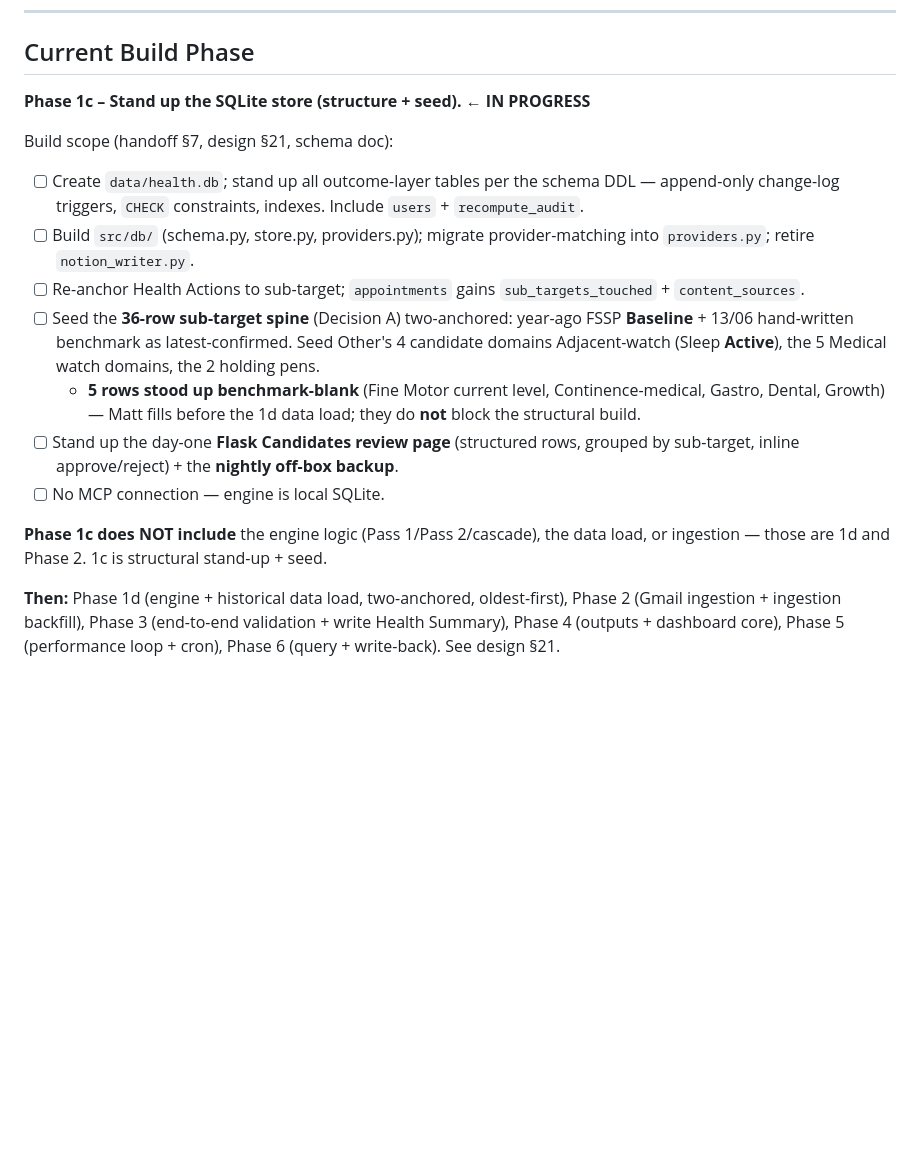
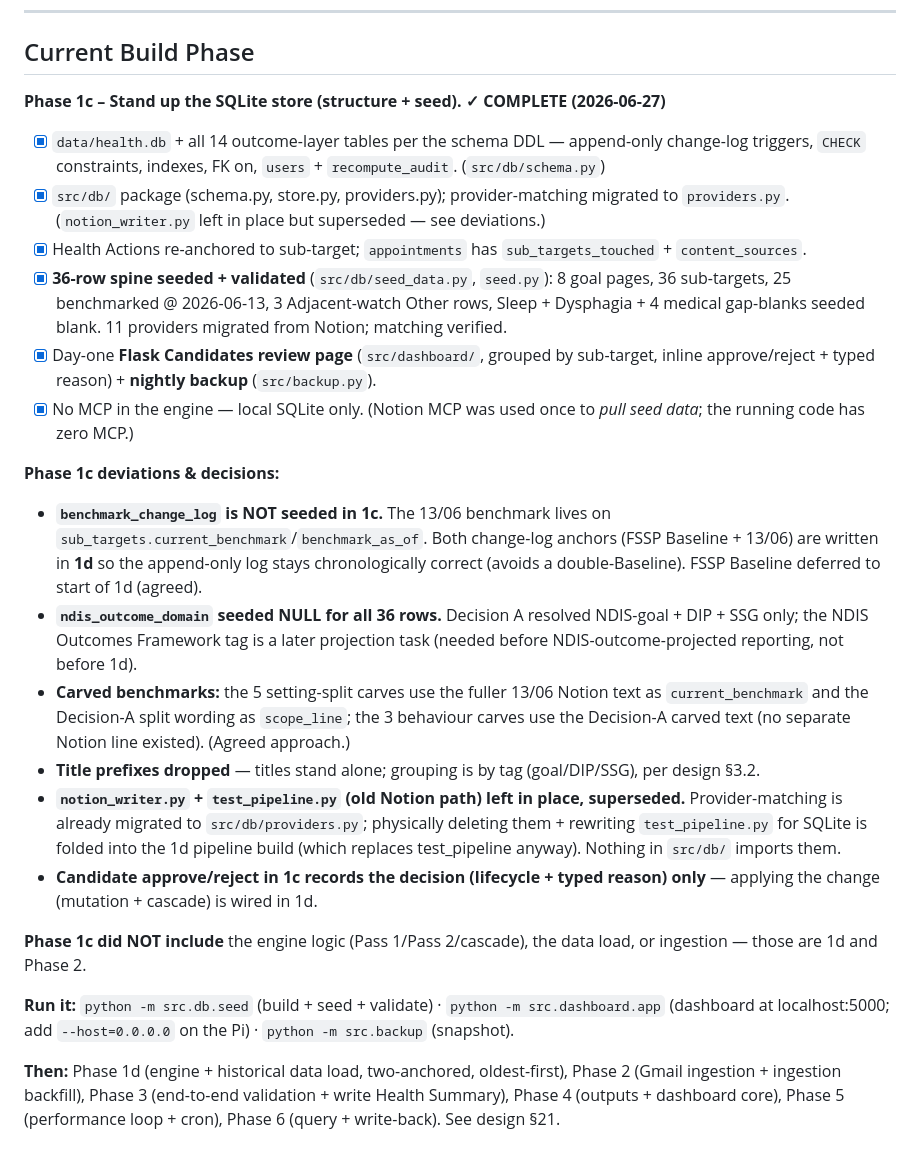
Before and after one commit to BousaOceon/Health_agent, a Markdown page: CLAUDE.md, the part around the change. GitHub-like rendering; blank space fills up the shorter version.

Commit message:
Mark Phase 1c complete in CLAUDE.md (deviations + decisions)
Co-Authored-By: Claude Opus 4.8 (1M context) <noreply@anthropic.com>
Claude-Session: https://claude.ai/code/session_019WKmLFxHqwTubcMBfiAMtD

```diff
--- a/CLAUDE.md
+++ b/CLAUDE.md
@@ -251,18 +251,26 @@ Phase 1 deviations — **historical, resolved by the SQLite rebuild** (no longer
 
 ## Current Build Phase
 
-**Phase 1c – Stand up the SQLite store (structure + seed). ← IN PROGRESS**
+**Phase 1c – Stand up the SQLite store (structure + seed). ✓ COMPLETE (2026-06-27)**
 
-Build scope (handoff §7, design §21, schema doc):
-- [ ] Create `data/health.db`; stand up all outcome-layer tables per the schema DDL — append-only change-log triggers, `CHECK` constraints, indexes. Include `users` + `recompute_audit`.
-- [ ] Build `src/db/` (schema.py, store.py, providers.py); migrate provider-matching into `providers.py`; retire `notion_writer.py`.
-- [ ] Re-anchor Health Actions to sub-target; `appointments` gains `sub_targets_touched` + `content_sources`.
-- [ ] Seed the **36-row sub-target spine** (Decision A) two-anchored: year-ago FSSP **Baseline** + 13/06 hand-written benchmark as latest-confirmed. Seed Other's 4 candidate domains Adjacent-watch (Sleep **Active**), the 5 Medical watch domains, the 2 holding pens.
-  - **5 rows stood up benchmark-blank** (Fine Motor current level, Continence-medical, Gastro, Dental, Growth) — Matt fills before the 1d data load; they do **not** block the structural build.
-- [ ] Stand up the day-one **Flask Candidates review page** (structured rows, grouped by sub-target, inline approve/reject) + the **nightly off-box backup**.
-- [ ] No MCP connection — engine is local SQLite.
+- [x] `data/health.db` + all 14 outcome-layer tables per the schema DDL — append-only change-log triggers, `CHECK` constraints, indexes, FK on, `users` + `recompute_audit`. (`src/db/schema.py`)
+- [x] `src/db/` package (schema.py, store.py, providers.py); provider-matching migrated to `providers.py`. (`notion_writer.py` left in place but superseded — see deviations.)
+- [x] Health Actions re-anchored to sub-target; `appointments` has `sub_targets_touched` + `content_sources`.
+- [x] **36-row spine seeded + validated** (`src/db/seed_data.py`, `seed.py`): 8 goal pages, 36 sub-targets, 25 benchmarked @ 2026-06-13, 3 Adjacent-watch Other rows, Sleep + Dysphagia + 4 medical gap-blanks seeded blank. 11 providers migrated from Notion; matching verified.
+- [x] Day-one **Flask Candidates review page** (`src/dashboard/`, grouped by sub-target, inline approve/reject + typed reason) + **nightly backup** (`src/backup.py`).
+- [x] No MCP in the engine — local SQLite only. (Notion MCP was used once to *pull seed data*; the running code has zero MCP.)
 
-**Phase 1c does NOT include** the engine logic (Pass 1/Pass 2/cascade), the data load, or ingestion — those are 1d and Phase 2. 1c is structural stand-up + seed.
+**Phase 1c deviations & decisions:**
+- **`benchmark_change_log` is NOT seeded in 1c.** The 13/06 benchmark lives on `sub_targets.current_benchmark`/`benchmark_as_of`. Both change-log anchors (FSSP Baseline + 13/06) are written in **1d** so the append-only log stays chronologically correct (avoids a double-Baseline). FSSP Baseline deferred to start of 1d (agreed).
+- **`ndis_outcome_domain` seeded NULL for all 36 rows.** Decision A resolved NDIS-goal + DIP + SSG only; the NDIS Outcomes Framework tag is a later projection task (needed before NDIS-outcome-projected reporting, not before 1d).
+- **Carved benchmarks:** the 5 setting-split carves use the fuller 13/06 Notion text as `current_benchmark` and the Decision-A split wording as `scope_line`; the 3 behaviour carves use the Decision-A carved text (no separate Notion line existed). (Agreed approach.)
+- **Title prefixes dropped** — titles stand alone; grouping is by tag (goal/DIP/SSG), per design §3.2.
+- **`notion_writer.py` + `test_pipeline.py` (old Notion path) left in place, superseded.** Provider-matching is already migrated to `src/db/providers.py`; physically deleting them + rewriting `test_pipeline.py` for SQLite is folded into the 1d pipeline build (which replaces test_pipeline anyway). Nothing in `src/db/` imports them.
+- **Candidate approve/reject in 1c records the decision (lifecycle + typed reason) only** — applying the change (mutation + cascade) is wired in 1d.
+
+**Phase 1c did NOT include** the engine logic (Pass 1/Pass 2/cascade), the data load, or ingestion — those are 1d and Phase 2.
+
+**Run it:** `python -m src.db.seed` (build + seed + validate) · `python -m src.dashboard.app` (dashboard at localhost:5000; add `--host=0.0.0.0` on the Pi) · `python -m src.backup` (snapshot).
 
 **Then:** Phase 1d (engine + historical data load, two-anchored, oldest-first), Phase 2 (Gmail ingestion + ingestion backfill), Phase 3 (end-to-end validation + write Health Summary), Phase 4 (outputs + dashboard core), Phase 5 (performance loop + cron), Phase 6 (query + write-back). See design §21.
 
```
